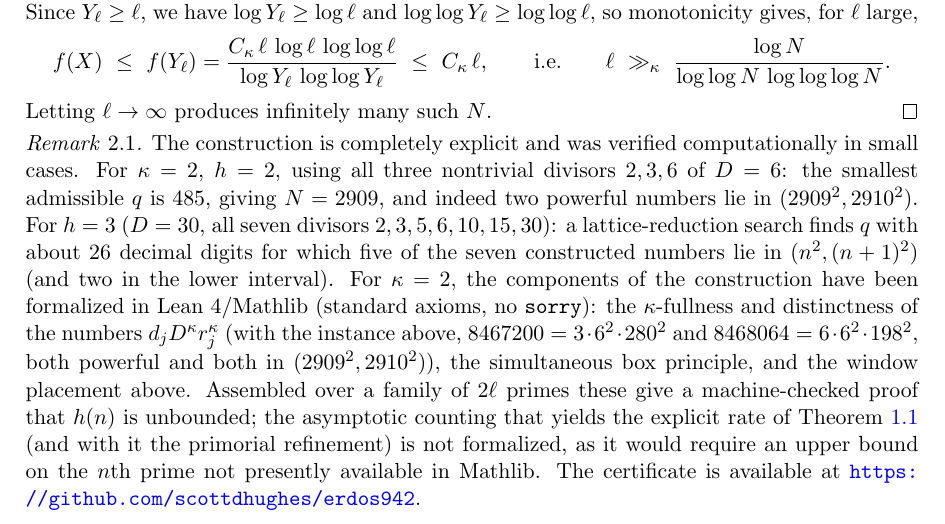
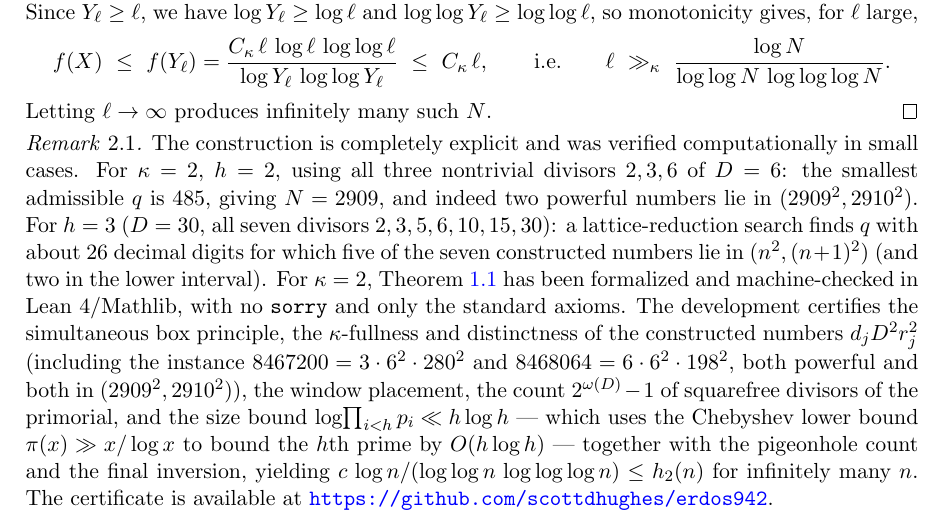
Before and after one commit to scottdhughes/erdos942, a LaTeX paper (paper/main.tex): part of page 3 of 4, cut so that both start at the same text. Compiled offline with pdfLaTeX.

Commit message:
Formalize the full κ=2 rate (powerful_count_rate); bump to Mathlib v4.30.0

```diff
--- a/paper/main.tex
+++ b/paper/main.tex
@@ -162,14 +162,15 @@ $\kappa=2$, $h=2$, using all three nontrivial divisors $2,3,6$ of $D=6$: the sma
 and indeed two powerful numbers lie in $(2909^2,2910^2)$. For $h=3$ ($D=30$, all seven divisors
 $2,3,5,6,10,15,30$): a lattice-reduction search finds $q$ with about $26$ decimal digits for which
 five of the seven constructed numbers lie in $(n^2,(n+1)^2)$ (and two in the lower interval).
-For $\kappa=2$, the components of the construction have been formalized in Lean~4/Mathlib (standard
-axioms, no \texttt{sorry}): the $\kappa$-fullness and distinctness of the numbers $d_jD^\kappa r_j^\kappa$
-(with the instance above, $8467200=3\cdot6^2\cdot280^2$ and $8468064=6\cdot6^2\cdot198^2$, both powerful
-and both in $(2909^2,2910^2)$), the simultaneous box principle, and the window placement above. Assembled
-over a family of $2\ell$ primes these give a machine-checked proof that $h(n)$ is unbounded; the
-asymptotic counting that yields the explicit rate of Theorem~\ref{thm:main} (and with it the primorial
-refinement) is not formalized, as it would require an upper bound on the $n$th prime not presently
-available in Mathlib. The certificate is available at \url{https://github.com/scottdhughes/erdos942}.
+For $\kappa=2$, Theorem~\ref{thm:main} has been formalized and machine-checked in Lean~4/Mathlib,
+with no \texttt{sorry} and only the standard axioms. The development certifies the simultaneous box
+principle, the $\kappa$-fullness and distinctness of the constructed numbers $d_jD^2r_j^2$ (including
+the instance $8467200=3\cdot6^2\cdot280^2$ and $8468064=6\cdot6^2\cdot198^2$, both powerful and both
+in $(2909^2,2910^2)$), the window placement, the count $2^{\omega(D)}-1$ of squarefree divisors of the
+primorial, and the size bound $\log\!\prod_{i<h}p_i\ll h\log h$ --- which uses the Chebyshev lower
+bound $\pi(x)\gg x/\log x$ to bound the $h$th prime by $O(h\log h)$ --- together with the pigeonhole
+count and the final inversion, yielding $c\,\log n/(\log\log n\,\log\log\log n)\le h_2(n)$ for
+infinitely many $n$. The certificate is available at \url{https://github.com/scottdhughes/erdos942}.
 \end{remark}
 
 \begin{remark}
```
Also changed, not shown: lakefile.toml (+1 -1 lines), README.md, paper/erdos942.pdf, 6 other files.
